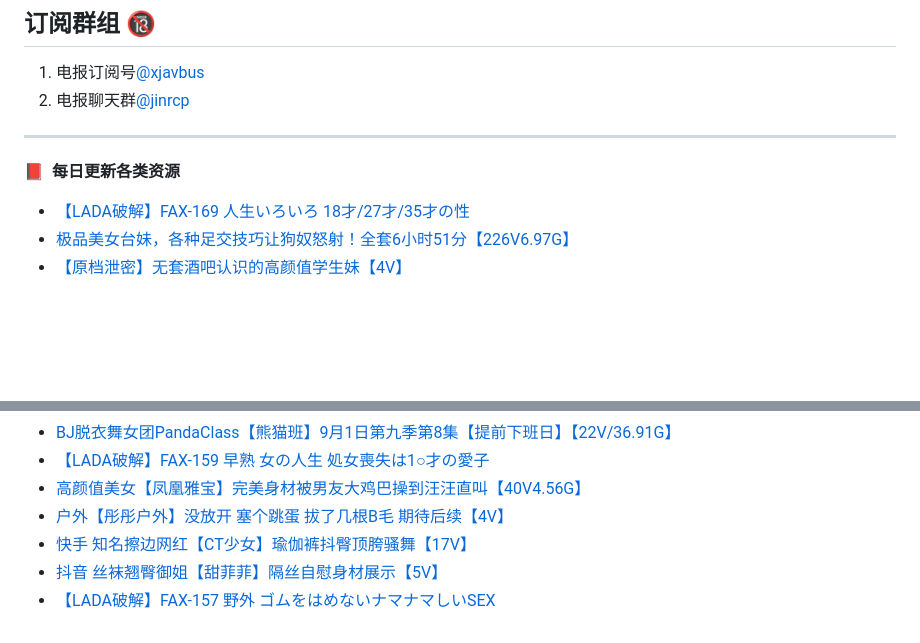
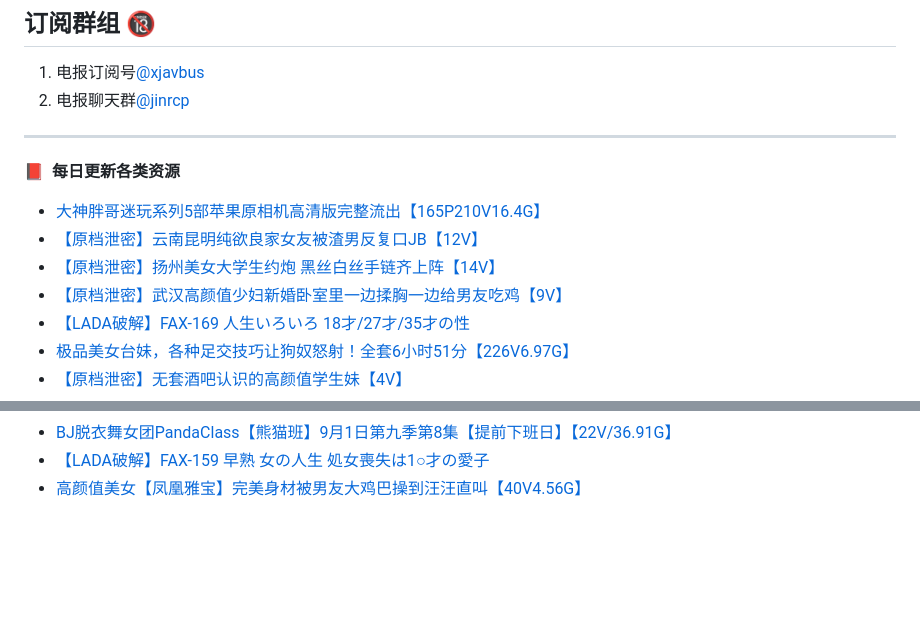
Before and after one commit to jinri-cp/jinri-cp, a Markdown page: README.md, 2 parts joined by grey strips. Drawn GitHub-style; blank space fills up the shorter version.

Commit message:
Updated with the latest blog posts

```diff
--- a/README.md
+++ b/README.md
@@ -18,6 +18,10 @@ PandaClass DOWN：[点击下载PandaClass全季](https://mypikpak.com/s/VOKOTZko
 ****
 📕 &nbsp;**每日更新各类资源**
 <!-- BLOG-POST-LIST:START -->
+- [大神胖哥迷玩系列5部苹果原相机高清版完整流出【165P210V16.4G】](https://fuli.rulel.com/371957.html)
+- [【原档泄密】云南昆明纯欲良家女友被渣男反复口JB【12V】](https://fuli.rulel.com/371956.html)
+- [【原档泄密】扬州美女大学生约炮 黑丝白丝手链齐上阵【14V】](https://fuli.rulel.com/371955.html)
+- [【原档泄密】武汉高颜值少妇新婚卧室里一边揉胸一边给男友吃鸡【9V】](https://fuli.rulel.com/371954.html)
 - [【LADA破解】FAX-169 人生いろいろ 18才/27才/35才の性](https://fuli.rulel.com/371953.html)
 - [极品美女台妹，各种足交技巧让狗奴怒射！全套6小时51分【226V6.97G】](https://fuli.rulel.com/371952.html)
 - [【原档泄密】无套酒吧认识的高颜值学生妹【4V】](https://fuli.rulel.com/371951.html)
@@ -64,8 +68,4 @@ PandaClass DOWN：[点击下载PandaClass全季](https://mypikpak.com/s/VOKOTZko
 - [BJ脱衣舞女团PandaClass【熊猫班】9月1日第九季第8集【提前下班日】【22V/36.91G】](https://fuli.rulel.com/371903.html)
 - [【LADA破解】FAX-159 早熟 女の人生 処女喪失は1○才の愛子](https://fuli.rulel.com/371902.html)
 - [高颜值美女【凤凰雅宝】完美身材被男友大鸡巴操到汪汪直叫【40V4.56G】](https://fuli.rulel.com/371901.html)
-- [户外【彤彤户外】没放开 塞个跳蛋 拔了几根B毛 期待后续【4V】](https://fuli.rulel.com/371900.html)
-- [快手 知名擦边网红【CT少女】瑜伽裤抖臀顶胯骚舞【17V】](https://fuli.rulel.com/371899.html)
-- [抖音 丝袜翘臀御姐【甜菲菲】隔丝自慰身材展示【5V】](https://fuli.rulel.com/371898.html)
-- [【LADA破解】FAX-157 野外 ゴムをはめないナマナマしいSEX](https://fuli.rulel.com/371891.html)
 <!-- BLOG-POST-LIST:END -->
```
